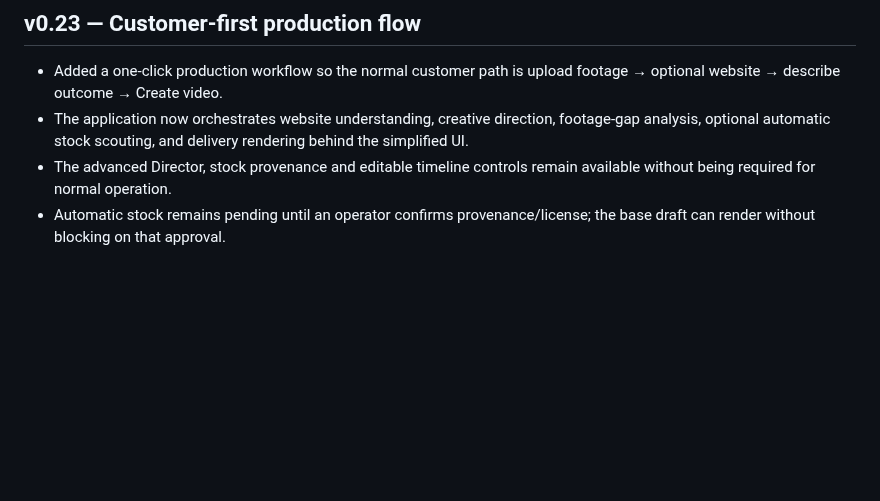
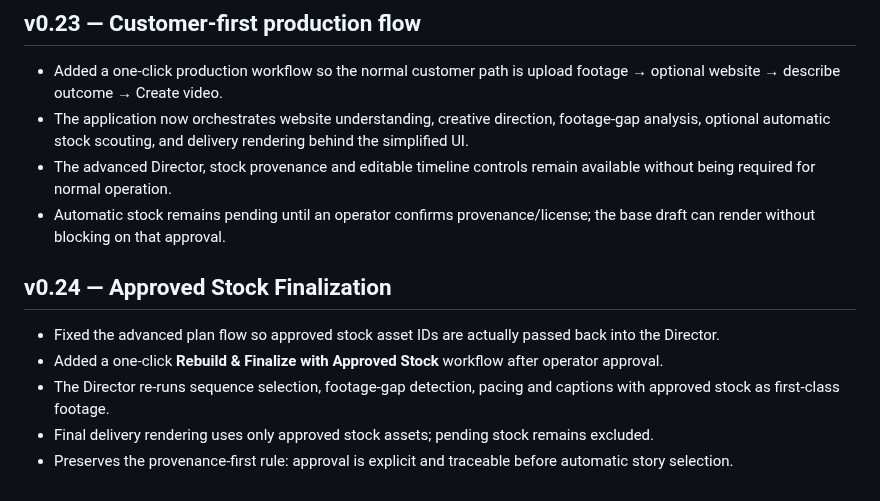
Before and after one commit to Naha1981/my-video-editor, a Markdown page: plan.md, the part around the change. Rendered like a GitHub page; blank space fills up the shorter version.

Commit message:
docs(v0.24): document approved stock finalization

```diff
--- a/plan.md
+++ b/plan.md
@@ -215,3 +215,11 @@ NahaVideo Web Service
 - The application now orchestrates website understanding, creative direction, footage-gap analysis, optional automatic stock scouting, and delivery rendering behind the simplified UI.
 - The advanced Director, stock provenance and editable timeline controls remain available without being required for normal operation.
 - Automatic stock remains pending until an operator confirms provenance/license; the base draft can render without blocking on that approval.
+
+
+## v0.24 — Approved Stock Finalization
+- Fixed the advanced plan flow so approved stock asset IDs are actually passed back into the Director.
+- Added a one-click **Rebuild & Finalize with Approved Stock** workflow after operator approval.
+- The Director re-runs sequence selection, footage-gap detection, pacing and captions with approved stock as first-class footage.
+- Final delivery rendering uses only approved stock assets; pending stock remains excluded.
+- Preserves the provenance-first rule: approval is explicit and traceable before automatic story selection.
```
